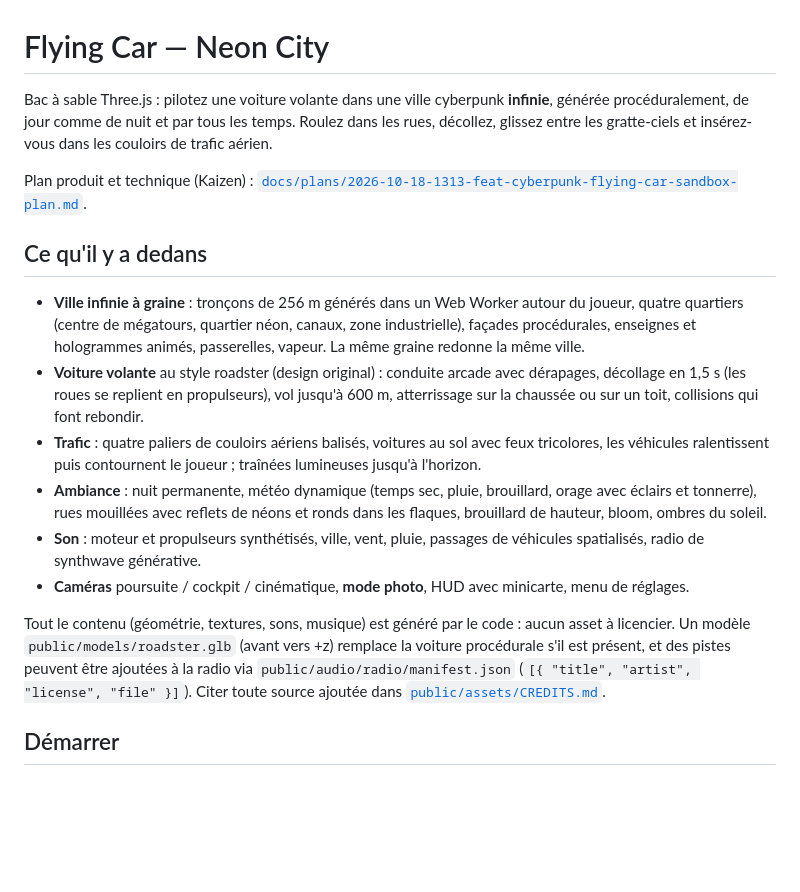
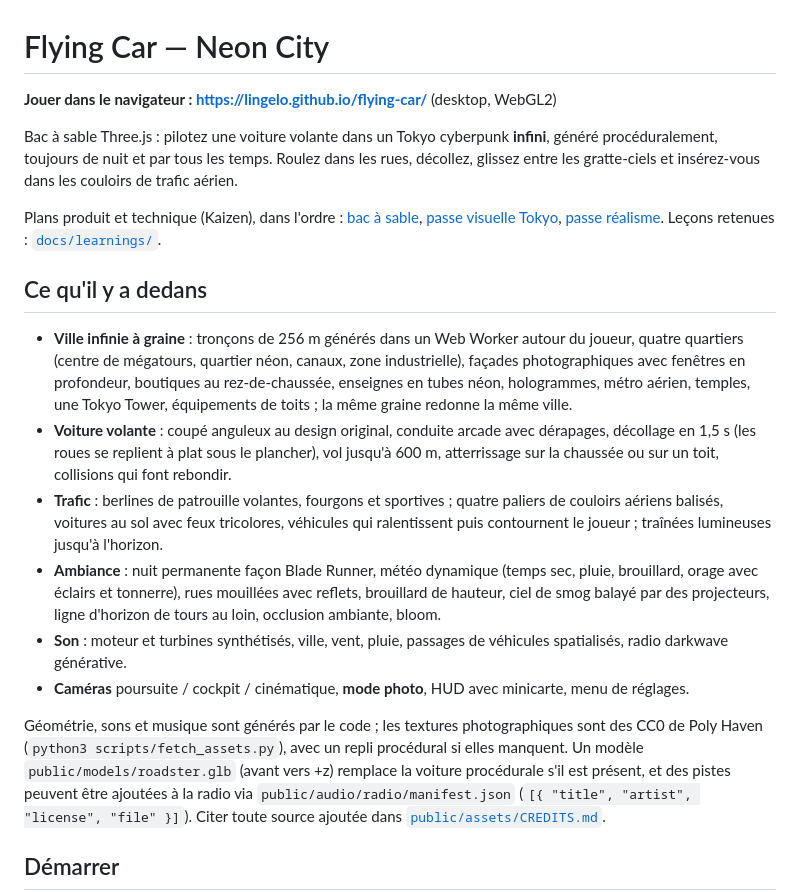
Before and after one commit to Lingelo/flying-car, a Markdown page: README.md, the part around the change. Rendered like a GitHub page; blank space fills up the shorter version.

```diff
--- a/README.md
+++ b/README.md
@@ -1,31 +1,38 @@
 # Flying Car — Neon City
 
-Bac à sable Three.js : pilotez une voiture volante dans une ville cyberpunk **infinie**, générée
-procéduralement, de jour comme de nuit et par tous les temps. Roulez dans les rues, décollez,
-glissez entre les gratte-ciels et insérez-vous dans les couloirs de trafic aérien.
+**Jouer dans le navigateur : https://lingelo.github.io/flying-car/** (desktop, WebGL2)
 
-Plan produit et technique (Kaizen) :
-[`docs/plans/2026-10-18-1313-feat-cyberpunk-flying-car-sandbox-plan.md`](docs/plans/2026-10-18-1313-feat-cyberpunk-flying-car-sandbox-plan.md).
+Bac à sable Three.js : pilotez une voiture volante dans un Tokyo cyberpunk **infini**, généré
+procéduralement, toujours de nuit et par tous les temps. Roulez dans les rues, décollez, glissez entre
+les gratte-ciels et insérez-vous dans les couloirs de trafic aérien.
+
+Plans produit et technique (Kaizen), dans l'ordre :
+[bac à sable](docs/plans/2026-10-18-1313-feat-cyberpunk-flying-car-sandbox-plan.md),
+[passe visuelle Tokyo](docs/plans/2026-10-18-1437-feat-tokyo-visual-pass-plan.md),
+[passe réalisme](docs/plans/2026-10-18-1506-feat-realism-pass-plan.md). Leçons retenues :
+[`docs/learnings/`](docs/learnings/).
 
 ## Ce qu'il y a dedans
 
 - **Ville infinie à graine** : tronçons de 256 m générés dans un Web Worker autour du joueur, quatre
-  quartiers (centre de mégatours, quartier néon, canaux, zone industrielle), façades procédurales,
-  enseignes et hologrammes animés, passerelles, vapeur. La même graine redonne la même ville.
-- **Voiture volante** au style roadster (design original) : conduite arcade avec dérapages, décollage
-  en 1,5 s (les roues se replient en propulseurs), vol jusqu'à 600 m, atterrissage sur la chaussée ou
-  sur un toit, collisions qui font rebondir.
-- **Trafic** : quatre paliers de couloirs aériens balisés, voitures au sol avec feux tricolores, les
-  véhicules ralentissent puis contournent le joueur ; traînées lumineuses jusqu'à l'horizon.
-- **Ambiance** : nuit permanente, météo dynamique (temps sec, pluie, brouillard, orage avec éclairs et
-  tonnerre), rues mouillées avec
-  reflets de néons et ronds dans les flaques, brouillard de hauteur, bloom, ombres du soleil.
-- **Son** : moteur et propulseurs synthétisés, ville, vent, pluie, passages de véhicules spatialisés,
-  radio de synthwave générative.
+  quartiers (centre de mégatours, quartier néon, canaux, zone industrielle), façades photographiques
+  avec fenêtres en profondeur, boutiques au rez-de-chaussée, enseignes en tubes néon, hologrammes,
+  métro aérien, temples, une Tokyo Tower, équipements de toits ; la même graine redonne la même ville.
+- **Voiture volante** : coupé anguleux au design original, conduite arcade avec dérapages, décollage
+  en 1,5 s (les roues se replient à plat sous le plancher), vol jusqu'à 600 m, atterrissage sur la
+  chaussée ou sur un toit, collisions qui font rebondir.
+- **Trafic** : berlines de patrouille volantes, fourgons et sportives ; quatre paliers de couloirs
+  aériens balisés, voitures au sol avec feux tricolores, véhicules qui ralentissent puis contournent le
+  joueur ; traînées lumineuses jusqu'à l'horizon.
+- **Ambiance** : nuit permanente façon Blade Runner, météo dynamique (temps sec, pluie, brouillard,
+  orage avec éclairs et tonnerre), rues mouillées avec reflets, brouillard de hauteur, ciel de smog
+  balayé par des projecteurs, ligne d'horizon de tours au loin, occlusion ambiante, bloom.
+- **Son** : moteur et turbines synthétisés, ville, vent, pluie, passages de véhicules spatialisés,
+  radio darkwave générative.
 - **Caméras** poursuite / cockpit / cinématique, **mode photo**, HUD avec minicarte, menu de réglages.
 
-Tout le contenu (géométrie, textures, sons, musique) est généré par le code : aucun asset à licencier.
-Un modèle `public/models/roadster.glb` (avant vers +z) remplace la voiture procédurale s'il est
+Géométrie, sons et musique sont générés par le code ; les textures photographiques sont des CC0 de
+Poly Haven (`python3 scripts/fetch_assets.py`), avec un repli procédural si elles manquent. Un modèle `public/models/roadster.glb` (avant vers +z) remplace la voiture procédurale s'il est
 présent, et des pistes peuvent être ajoutées à la radio via `public/audio/radio/manifest.json`
 (`[{ "title", "artist", "license", "file" }]`). Citer toute source ajoutée dans
 [`public/assets/CREDITS.md`](public/assets/CREDITS.md).
```
Also changed, not shown: CLAUDE.md (added, +54 -0 lines).
